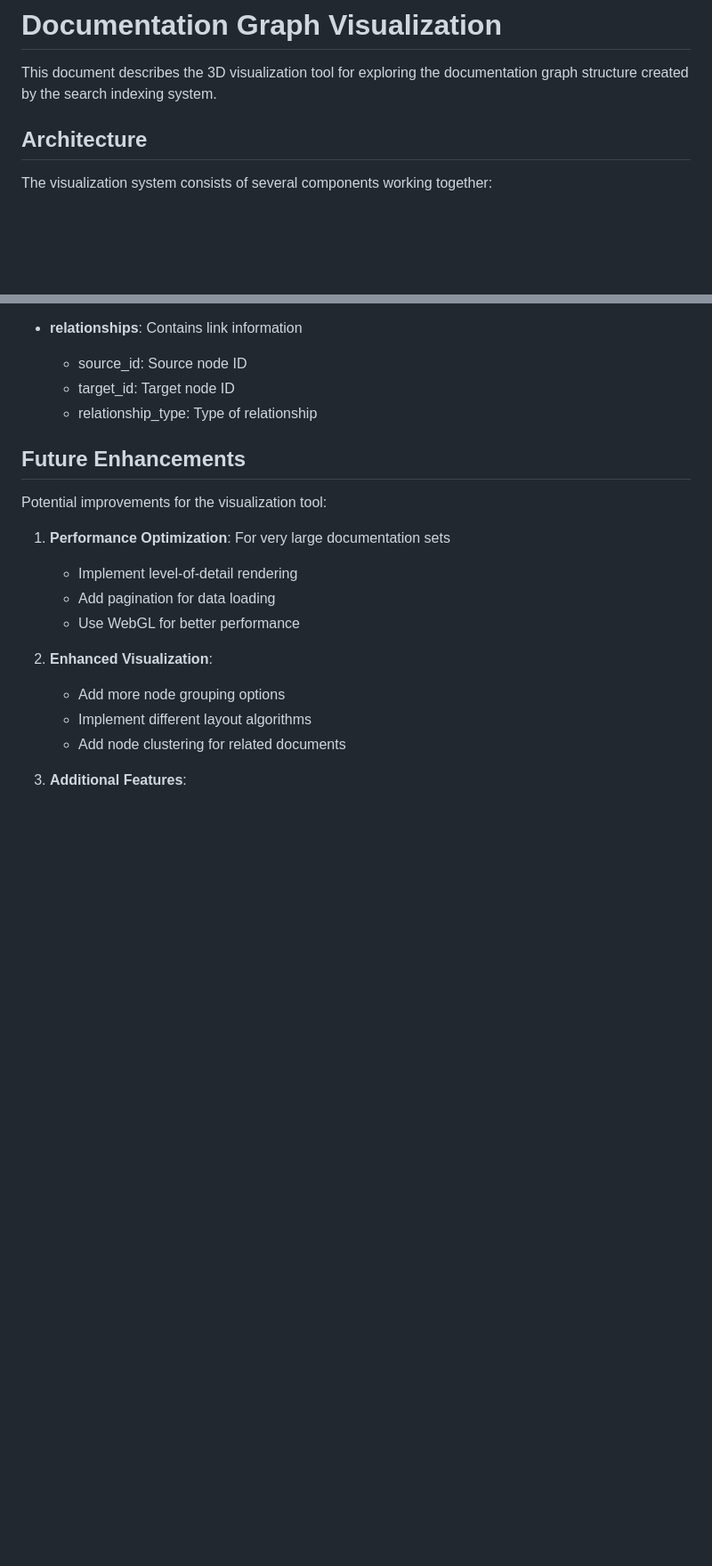
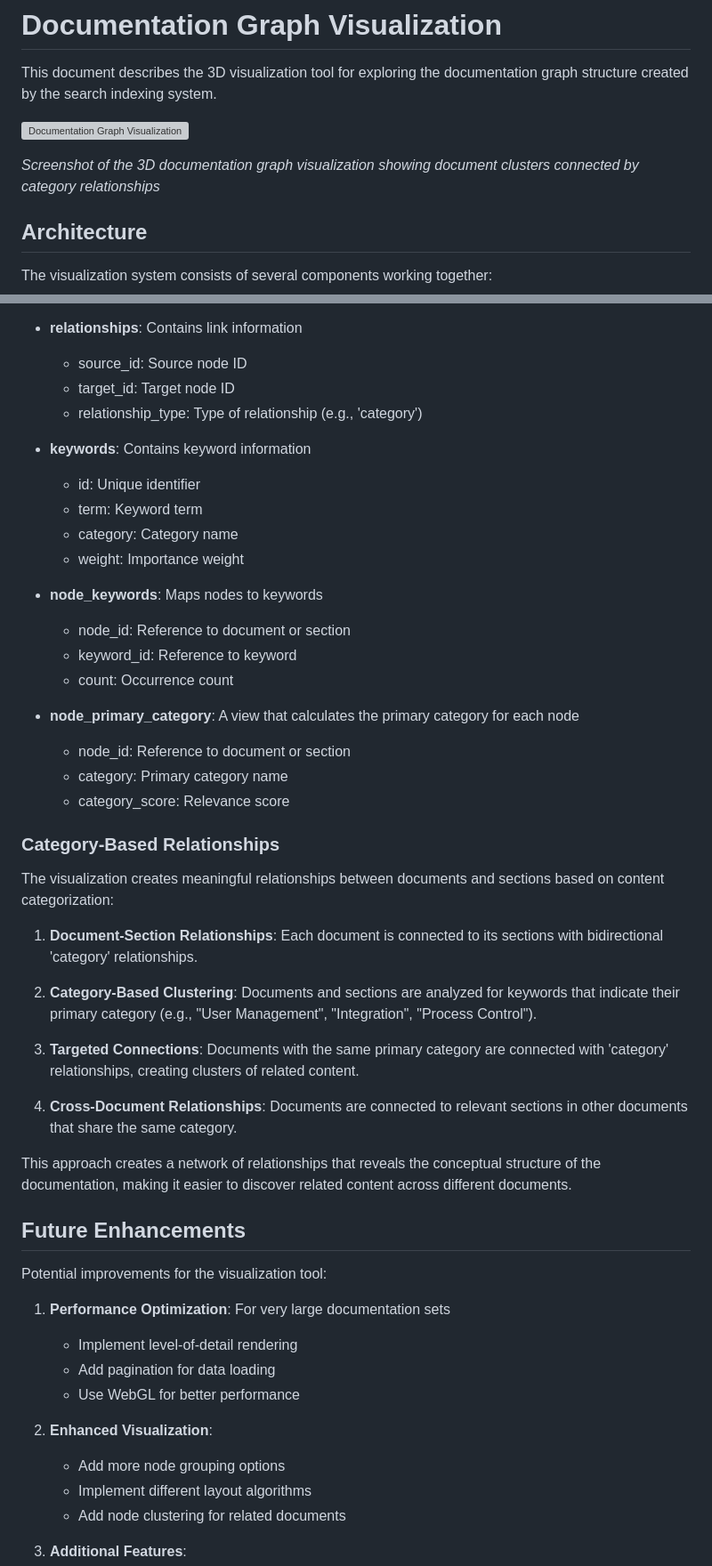
Before and after one commit to aaronsb/target-process-docs, a Markdown page: VISUALIZATION.md, 2 parts joined by grey strips. Shown at 89% size. Drawn GitHub-style; blank space fills up the shorter version; grey boxes are pictures that could not be loaded.

Commit message:
Update documentation with screenshot and category relationship details

```diff
--- a/VISUALIZATION.md
+++ b/VISUALIZATION.md
@@ -1,6 +1,10 @@
 # Documentation Graph Visualization
 
 This document describes the 3D visualization tool for exploring the documentation graph structure created by the search indexing system.
+
+![Documentation Graph Visualization](https://i.imgur.com/Uw5Ygxl.png)
+
+*Screenshot of the 3D documentation graph visualization showing document clusters connected by category relationships*
 
 ## Architecture
 
@@ -144,7 +148,37 @@ The visualization works with the following database tables:
 - **relationships**: Contains link information
   - source_id: Source node ID
   - target_id: Target node ID
-  - relationship_type: Type of relationship
+  - relationship_type: Type of relationship (e.g., 'category')
+
+- **keywords**: Contains keyword information
+  - id: Unique identifier
+  - term: Keyword term
+  - category: Category name
+  - weight: Importance weight
+
+- **node_keywords**: Maps nodes to keywords
+  - node_id: Reference to document or section
+  - keyword_id: Reference to keyword
+  - count: Occurrence count
+
+- **node_primary_category**: A view that calculates the primary category for each node
+  - node_id: Reference to document or section
+  - category: Primary category name
+  - category_score: Relevance score
+
+### Category-Based Relationships
+
+The visualization creates meaningful relationships between documents and sections based on content categorization:
+
+1. **Document-Section Relationships**: Each document is connected to its sections with bidirectional 'category' relationships.
+
+2. **Category-Based Clustering**: Documents and sections are analyzed for keywords that indicate their primary category (e.g., "User Management", "Integration", "Process Control").
+
+3. **Targeted Connections**: Documents with the same primary category are connected with 'category' relationships, creating clusters of related content.
+
+4. **Cross-Document Relationships**: Documents are connected to relevant sections in other documents that share the same category.
+
+This approach creates a network of relationships that reveals the conceptual structure of the documentation, making it easier to discover related content across different documents.
 
 ## Future Enhancements
 
```
Also changed, not shown: images/visualization-screenshot.md (added, +5 -0 lines).
